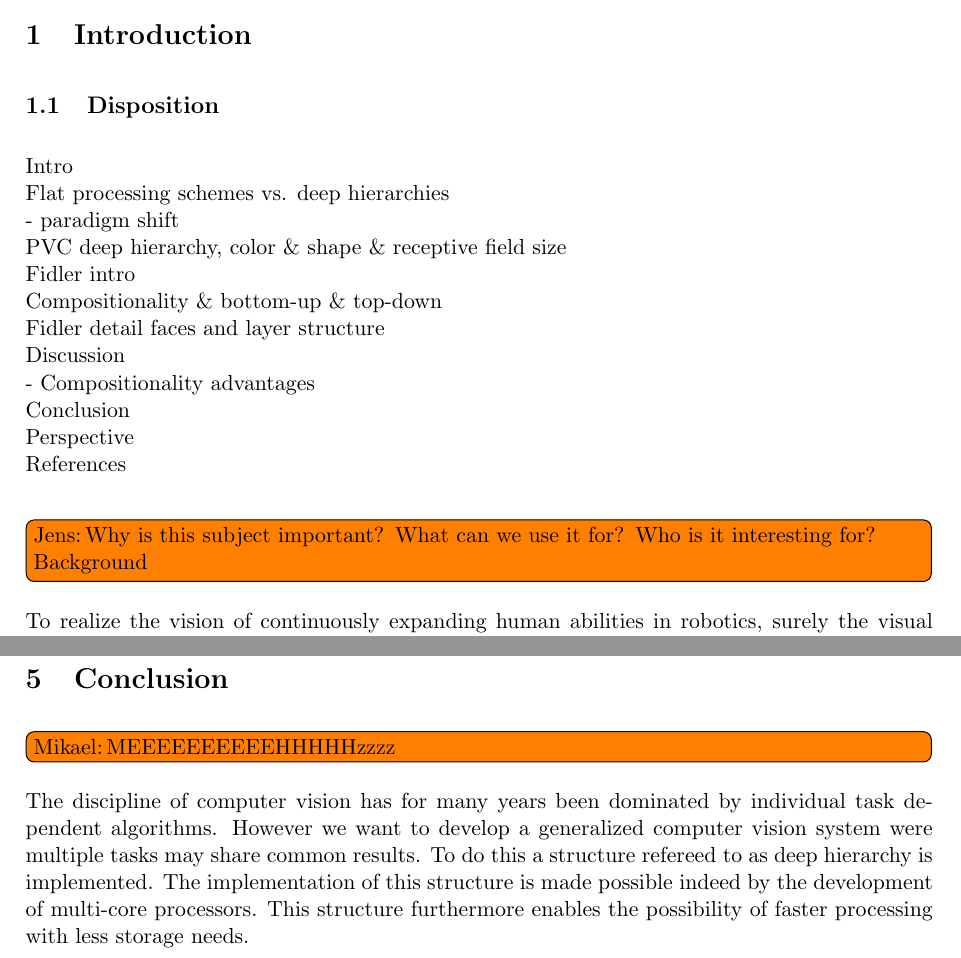
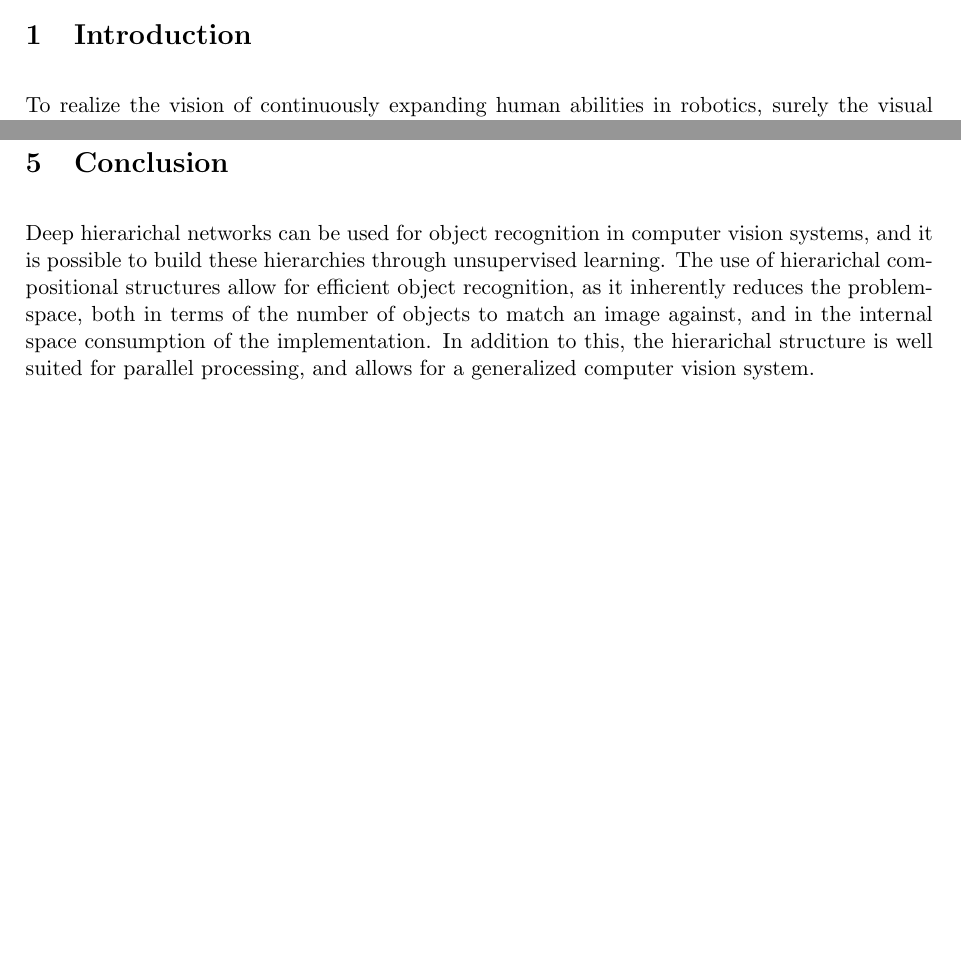
Before and after one commit to madsherlock/VIS4-14-group6-report, a LaTeX document (master_doc.tex, which reads content/conclusion.tex, content/intro.tex, content/preamble.tex): two parts of pages 3 and 12 of 13, joined at a grey line, cut so that both start at the same text, the shorter picture padded with empty space. Compiled offline with pdfLaTeX.

Commit message:
I'm outta here

```diff
--- a/content/conclusion.tex
+++ b/content/conclusion.tex
@@ -1,4 +1,9 @@
 \section{Conclusion}
 \label{sec:conclusion}
-\todo[inline,author=Mikael]{MEEEEEEEEEEHHHHHzzzz}
-The discipline of computer vision has for many years been dominated by individual task dependent algorithms. However we want to develop a generalized computer vision system were multiple tasks may share common results. To do this a structure refereed to as deep hierarchy is implemented. The implementation of this structure is made possible indeed by the development of multi-core processors. This structure furthermore enables the possibility of faster processing with less storage needs.
+Deep hierarichal networks can be used for object recognition in computer vision systems,
+and it is possible to build these hierarchies through unsupervised learning.
+The use of hierarichal compositional structures allow for efficient object recognition,
+as it inherently reduces the problem-space, both in terms of the number
+of objects to match an image against, and in the internal space consumption of the implementation.
+In addition to this, the hierarichal structure is well suited for parallel processing,
+and allows for a generalized computer vision system.
--- a/content/intro.tex
+++ b/content/intro.tex
@@ -1,25 +1,5 @@
 \section{Introduction}
 \label{sec:introduction}
-
-\subsection{Disposition}
-Intro \\
-Flat processing schemes vs. deep hierarchies\\
--     paradigm shift \\
-PVC deep hierarchy, color \& shape \& receptive field size\\
-Fidler intro\\
-Compositionality \& bottom-up \& top-down\\
-Fidler detail faces and layer structure \\
-Discussion \\
--    Compositionality advantages \\
-Conclusion \\
-Perspective \\
-References \\
-
-\todo[inline, author=Jens]{Why is this subject important?
-What can we use it for?
-Who is it interesting for?
-Background}
-
 To realize the vision of continuously expanding human abilities in robotics,
 surely the visual system is of great importance.
 Specifically the task of object recognition is essential to the humanoid robot.
--- a/content/preamble.tex
+++ b/content/preamble.tex
@@ -3,7 +3,7 @@
 %%%%%%% Standard settings %%%%%%%
 \usepackage{amsmath}
 \usepackage{amssymb}
-% \usepackage[nottoc, numbib, notlot, notlof]{tocbibind}
+\usepackage[nottoc, numbib, notlot, notlof]{tocbibind}
 \usepackage{fancyhdr}
 \usepackage[utf8]{inputenc}
 %\usepackage{mathtools}
```
Also changed, not shown: content/fidler.tex (+0 -2 lines), content/hierarchy.tex (+1 -4 lines), master_doc.tex (+1 -0 lines), 1 other file.
